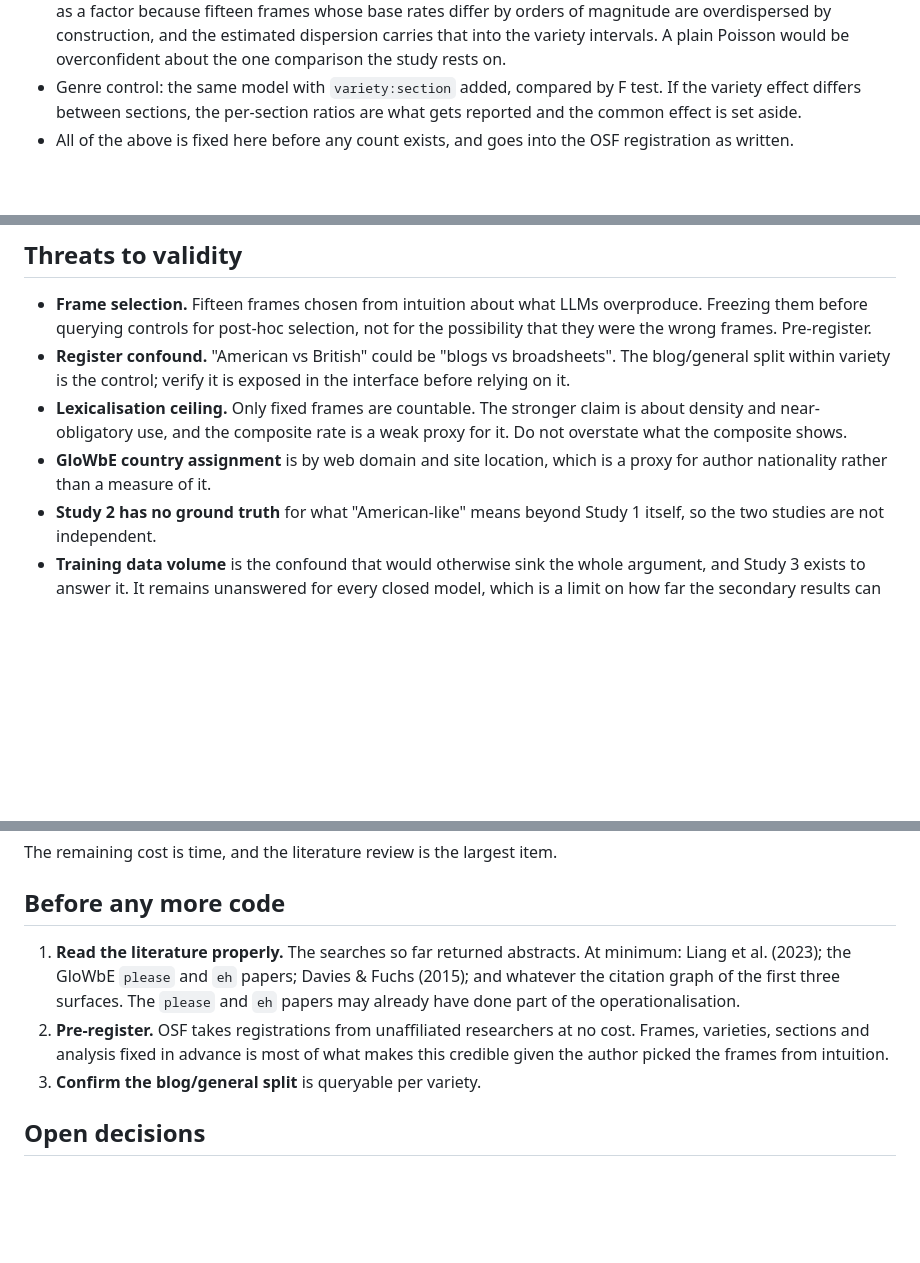
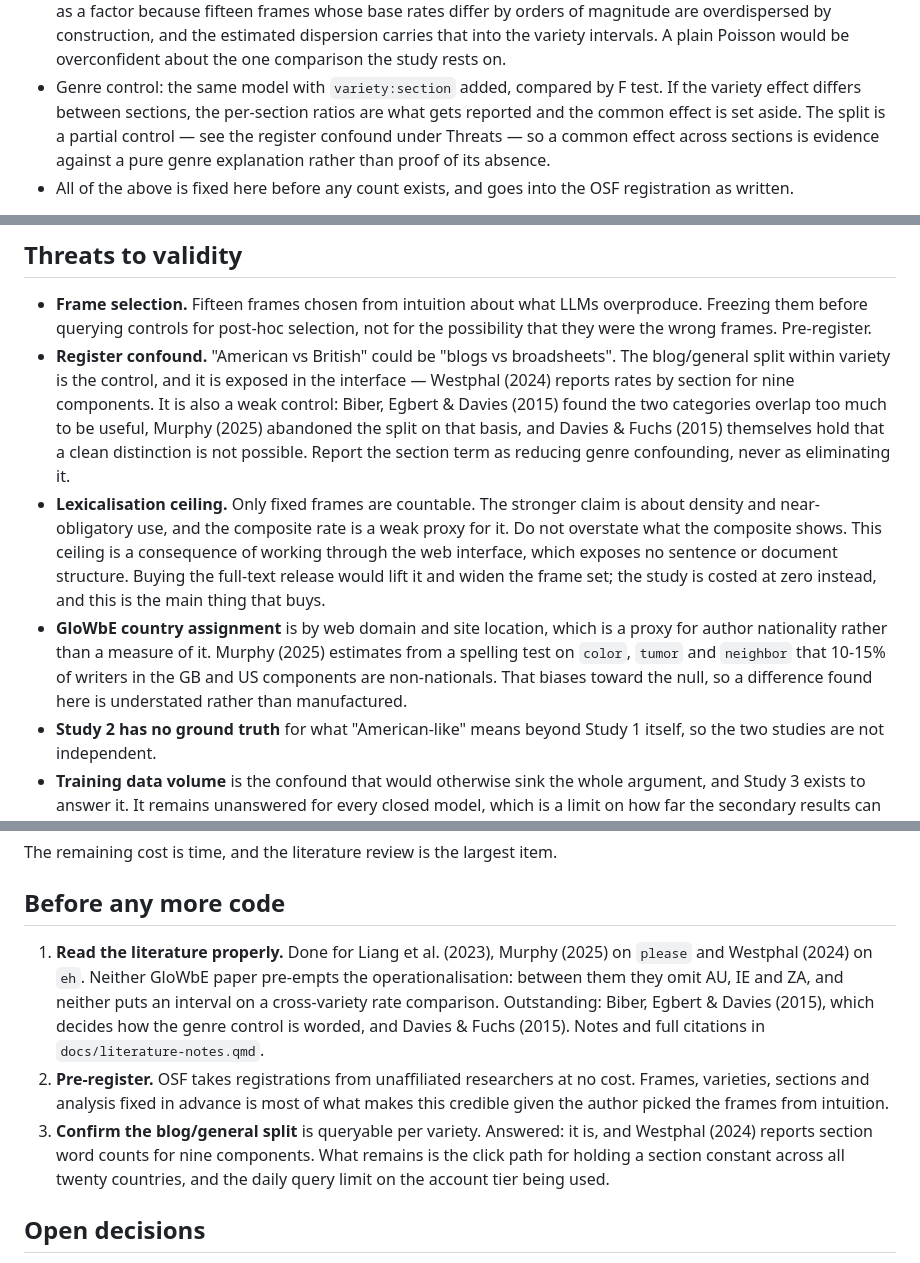
Before and after one commit to ces0491/englishRegisterStudy, a Markdown page: RESEARCH-PLAN.md, 3 parts joined by grey strips. Drawn GitHub-style; blank space fills up the shorter version.

```diff
--- a/RESEARCH-PLAN.md
+++ b/RESEARCH-PLAN.md
@@ -50,7 +50,10 @@ human-written web English?
   Poisson would be overconfident about the one comparison the study rests on.
 - Genre control: the same model with `variety:section` added, compared by F
   test. If the variety effect differs between sections, the per-section ratios
-  are what gets reported and the common effect is set aside.
+  are what gets reported and the common effect is set aside. The split is a
+  partial control — see the register confound under Threats — so a common effect
+  across sections is evidence against a pure genre explanation rather than proof
+  of its absence.
 - All of the above is fixed here before any count exists, and goes into the OSF
   registration as written.
 
@@ -120,13 +123,25 @@ establish the perception claim, and the write-up must not imply otherwise.
   overproduce. Freezing them before querying controls for post-hoc selection,
   not for the possibility that they were the wrong frames. Pre-register.
 - **Register confound.** "American vs British" could be "blogs vs broadsheets".
-  The blog/general split within variety is the control; verify it is exposed in
-  the interface before relying on it.
+  The blog/general split within variety is the control, and it is exposed in the
+  interface — Westphal (2024) reports rates by section for nine components. It is
+  also a weak control: Biber, Egbert & Davies (2015) found the two categories
+  overlap too much to be useful, Murphy (2025) abandoned the split on that basis,
+  and Davies & Fuchs (2015) themselves hold that a clean distinction is not
+  possible. Report the section term as reducing genre confounding, never as
+  eliminating it.
 - **Lexicalisation ceiling.** Only fixed frames are countable. The stronger
   claim is about density and near-obligatory use, and the composite rate is a
-  weak proxy for it. Do not overstate what the composite shows.
+  weak proxy for it. Do not overstate what the composite shows. This ceiling is
+  a consequence of working through the web interface, which exposes no sentence
+  or document structure. Buying the full-text release would lift it and widen
+  the frame set; the study is costed at zero instead, and this is the main thing
+  that buys.
 - **GloWbE country assignment** is by web domain and site location, which is a
-  proxy for author nationality rather than a measure of it.
+  proxy for author nationality rather than a measure of it. Murphy (2025)
+  estimates from a spelling test on `color`, `tumor` and `neighbor` that 10-15%
+  of writers in the GB and US components are non-nationals. That biases toward
+  the null, so a difference found here is understated rather than manufactured.
 - **Study 2 has no ground truth** for what "American-like" means beyond Study 1
   itself, so the two studies are not independent.
 - **Training data volume** is the confound that would otherwise sink the whole
@@ -183,15 +199,19 @@ The remaining cost is time, and the literature review is the largest item.
 
 ## Before any more code
 
-1. **Read the literature properly.** The searches so far returned abstracts.
-   At minimum: Liang et al. (2023); the GloWbE `please` and `eh` papers; Davies
-   & Fuchs (2015); and whatever the citation graph of the first three surfaces.
-   The `please` and `eh` papers may already have done part of the
-   operationalisation.
+1. **Read the literature properly.** Done for Liang et al. (2023), Murphy (2025)
+   on `please` and Westphal (2024) on `eh`. Neither GloWbE paper pre-empts the
+   operationalisation: between them they omit AU, IE and ZA, and neither puts an
+   interval on a cross-variety rate comparison. Outstanding: Biber, Egbert &
+   Davies (2015), which decides how the genre control is worded, and Davies &
+   Fuchs (2015). Notes and full citations in `docs/literature-notes.qmd`.
 2. **Pre-register.** OSF takes registrations from unaffiliated researchers at no
    cost. Frames, varieties, sections and analysis fixed in advance is most of
    what makes this credible given the author picked the frames from intuition.
-3. **Confirm the blog/general split** is queryable per variety.
+3. **Confirm the blog/general split** is queryable per variety. Answered: it is,
+   and Westphal (2024) reports section word counts for nine components. What
+   remains is the click path for holding a section constant across all twenty
+   countries, and the daily query limit on the account tier being used.
 
 ## Open decisions
 
```
Also changed, not shown: other parts of RESEARCH-PLAN.md (+1 -0 lines), README.md (+25 -7 lines).
